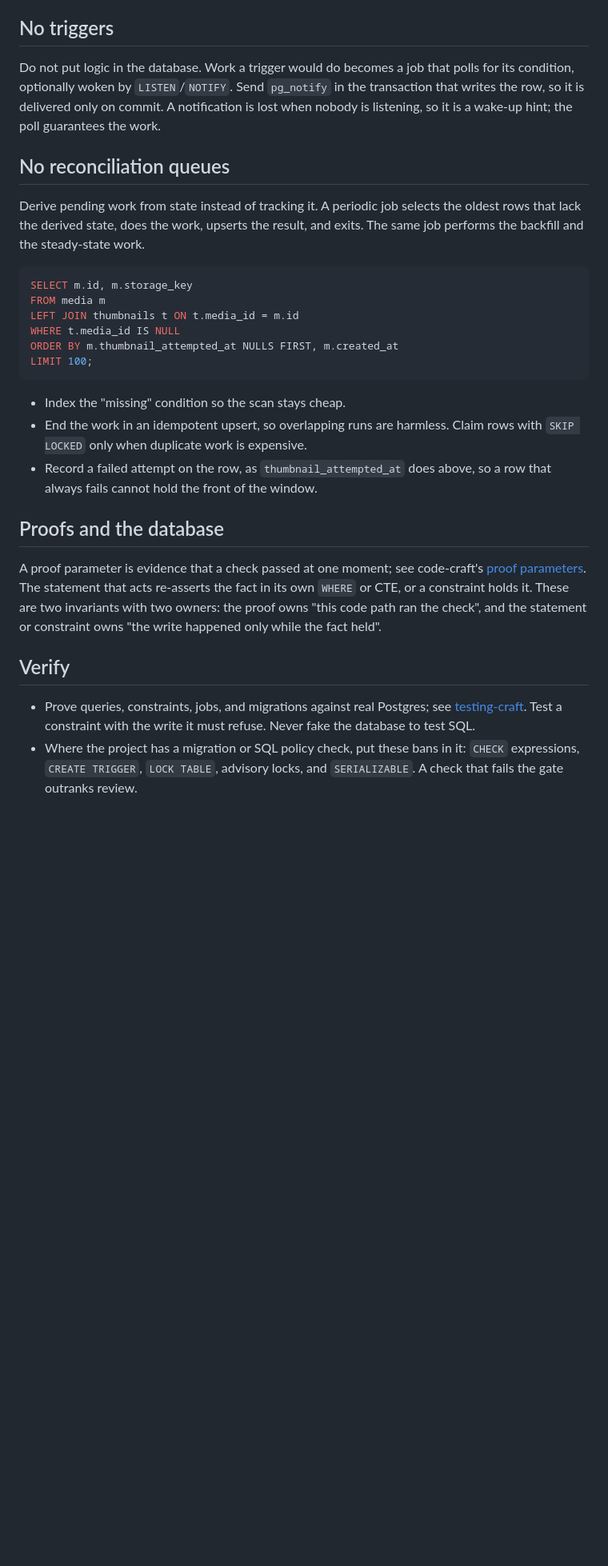
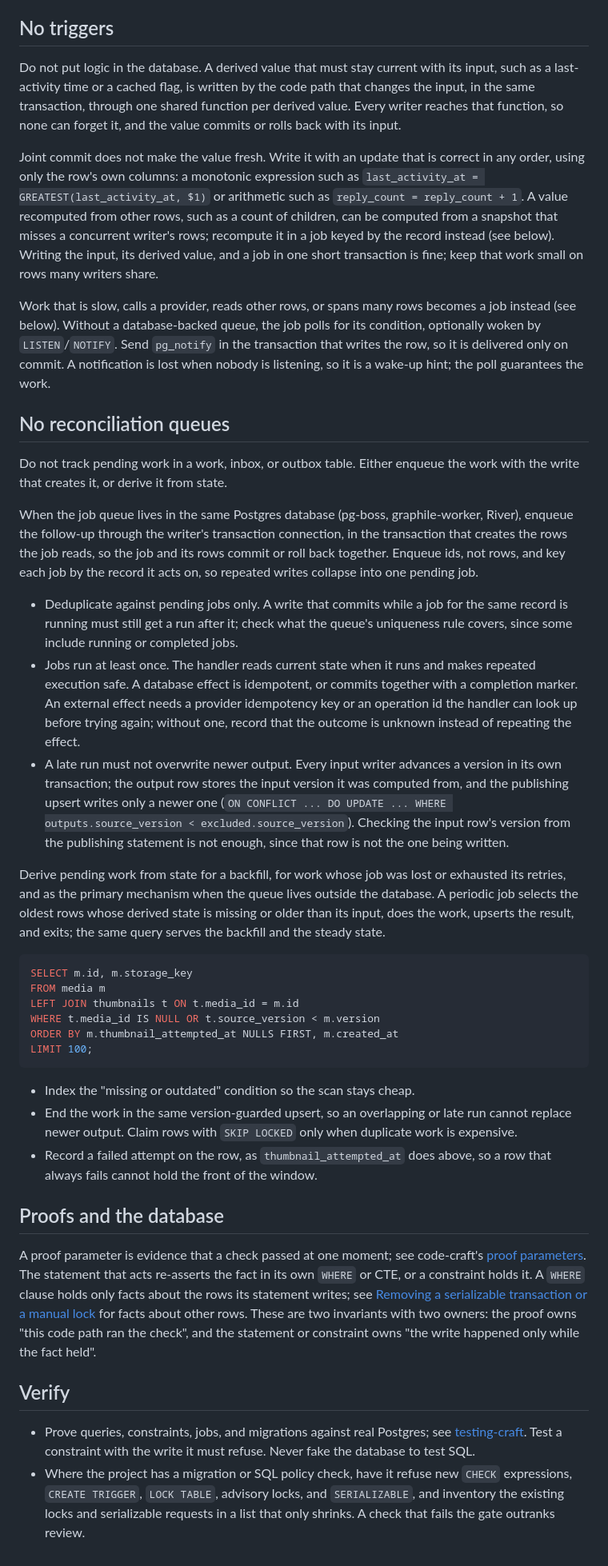
Before and after one commit to jssblck/agents, a Markdown page: skills/database-craft/SKILL.md, the part around one of its changes. Shown at 80% size. GitHub-like rendering; blank space fills up the shorter version.

Commit message:
Write derived values with their input and enqueue jobs with their rows (#24)
Co-authored-by: Claude Opus 5.5 <noreply@anthropic.com>

````diff
--- a/skills/database-craft/SKILL.md
+++ b/skills/database-craft/SKILL.md
@@ -121,30 +157,72 @@ job drops prefixed tables older than the longest operation.
 
 ## No triggers
 
-Do not put logic in the database. Work a trigger would do becomes a job that
-polls for its condition, optionally woken by `LISTEN`/`NOTIFY`. Send
-`pg_notify` in the transaction that writes the row, so it is delivered only on
-commit. A notification is lost when nobody is listening, so it is a wake-up
-hint; the poll guarantees the work.
+Do not put logic in the database. A derived value that must stay current with
+its input, such as a last-activity time or a cached flag, is written by the code
+path that changes the input, in the same transaction, through one shared
+function per derived value. Every writer reaches that function, so none can
+forget it, and the value commits or rolls back with its input.
+
+Joint commit does not make the value fresh. Write it with an update that is
+correct in any order, using only the row's own columns: a monotonic expression
+such as `last_activity_at = GREATEST(last_activity_at, $1)` or arithmetic such as
+`reply_count = reply_count + 1`. A value recomputed from other rows, such as a
+count of children, can be computed from a snapshot that misses a concurrent
+writer's rows; recompute it in a job keyed by the record instead (see below).
+Writing the input, its derived value, and a job in one short transaction is
+fine; keep that work small on rows many writers share.
+
+Work that is slow, calls a provider, reads other rows, or spans many rows
+becomes a job instead (see below). Without a database-backed queue, the job polls for its condition,
+optionally woken by `LISTEN`/`NOTIFY`. Send `pg_notify` in the transaction that
+writes the row, so it is delivered only on commit. A notification is lost when
+nobody is listening, so it is a wake-up hint; the poll guarantees the work.
 
 ## No reconciliation queues
 
-Derive pending work from state instead of tracking it. A periodic job selects
-the oldest rows that lack the derived state, does the work, upserts the result,
-and exits. The same job performs the backfill and the steady-state work.
+Do not track pending work in a work, inbox, or outbox table. Either enqueue the
+work with the write that creates it, or derive it from state.
+
+When the job queue lives in the same Postgres database (pg-boss, graphile-worker,
+River), enqueue the follow-up through the writer's transaction connection, in
+the transaction that creates the rows the job reads, so the job and its rows
+commit or roll back together. Enqueue ids, not rows, and key each job by the
+record it acts on, so repeated writes collapse into one pending job.
+
+- Deduplicate against pending jobs only. A write that commits while a job for the
+  same record is running must still get a run after it; check what the queue's
+  uniqueness rule covers, since some include running or completed jobs.
+- Jobs run at least once. The handler reads current state when it runs and makes
+  repeated execution safe. A database effect is idempotent, or commits together
+  with a completion marker. An external effect needs a provider idempotency key
+  or an operation id the handler can look up before trying again; without one,
+  record that the outcome is unknown instead of repeating the effect.
+- A late run must not overwrite newer output. Every input writer advances a
+  version in its own transaction; the output row stores the input version it was
+  computed from, and the publishing upsert writes only a newer one
+  (`ON CONFLICT ... DO UPDATE ... WHERE outputs.source_version < excluded.source_version`).
+  Checking the input row's version from the publishing statement is not enough,
+  since that row is not the one being written.
+
+Derive pending work from state for a backfill, for work whose job was lost or
+exhausted its retries, and as the primary mechanism when the queue lives outside
+the database. A periodic job selects the oldest rows whose derived state is
+missing or older than its input, does the work, upserts the result, and exits;
+the same query serves the backfill and the steady state.
 
 ```sql
 SELECT m.id, m.storage_key
 FROM media m
 LEFT JOIN thumbnails t ON t.media_id = m.id
-WHERE t.media_id IS NULL
+WHERE t.media_id IS NULL OR t.source_version < m.version
 ORDER BY m.thumbnail_attempted_at NULLS FIRST, m.created_at
 LIMIT 100;
 ```
 
-- Index the "missing" condition so the scan stays cheap.
-- End the work in an idempotent upsert, so overlapping runs are harmless. Claim
-  rows with `SKIP LOCKED` only when duplicate work is expensive.
+- Index the "missing or outdated" condition so the scan stays cheap.
+- End the work in the same version-guarded upsert, so an overlapping or late run
+  cannot replace newer output. Claim rows with `SKIP LOCKED` only when duplicate
+  work is expensive.
 - Record a failed attempt on the row, as `thumbnail_attempted_at` does above, so
   a row that always fails cannot hold the front of the window.
 
@@ -153,7 +231,9 @@ LIMIT 100;
 A proof parameter is evidence that a check passed at one moment; see code-craft's
 [proof parameters](../code-craft/principles/proof-parameters.md). The statement
 that acts re-asserts the fact in its own `WHERE` or CTE, or a constraint holds
-it. These are two invariants with two owners: the proof owns "this code path ran
+it. A `WHERE` clause holds only facts about the rows its statement writes; see
+[Removing a serializable transaction or a manual lock](#removing-a-serializable-transaction-or-a-manual-lock)
+for facts about other rows. These are two invariants with two owners: the proof owns "this code path ran
 the check", and the statement or constraint owns "the write happened only while
 the fact held".
 
@@ -162,6 +242,7 @@ the fact held".
 - Prove queries, constraints, jobs, and migrations against real Postgres; see
   [testing-craft](../testing-craft/SKILL.md). Test a constraint with the write it
   must refuse. Never fake the database to test SQL.
-- Where the project has a migration or SQL policy check, put these bans in it:
+- Where the project has a migration or SQL policy check, have it refuse new
   `CHECK` expressions, `CREATE TRIGGER`, `LOCK TABLE`, advisory locks, and
-  `SERIALIZABLE`. A check that fails the gate outranks review.
+  `SERIALIZABLE`, and inventory the existing locks and serializable requests in a
+  list that only shrinks. A check that fails the gate outranks review.
````
Also changed, not shown: other parts of skills/database-craft/SKILL.md (+40 -4 lines).
